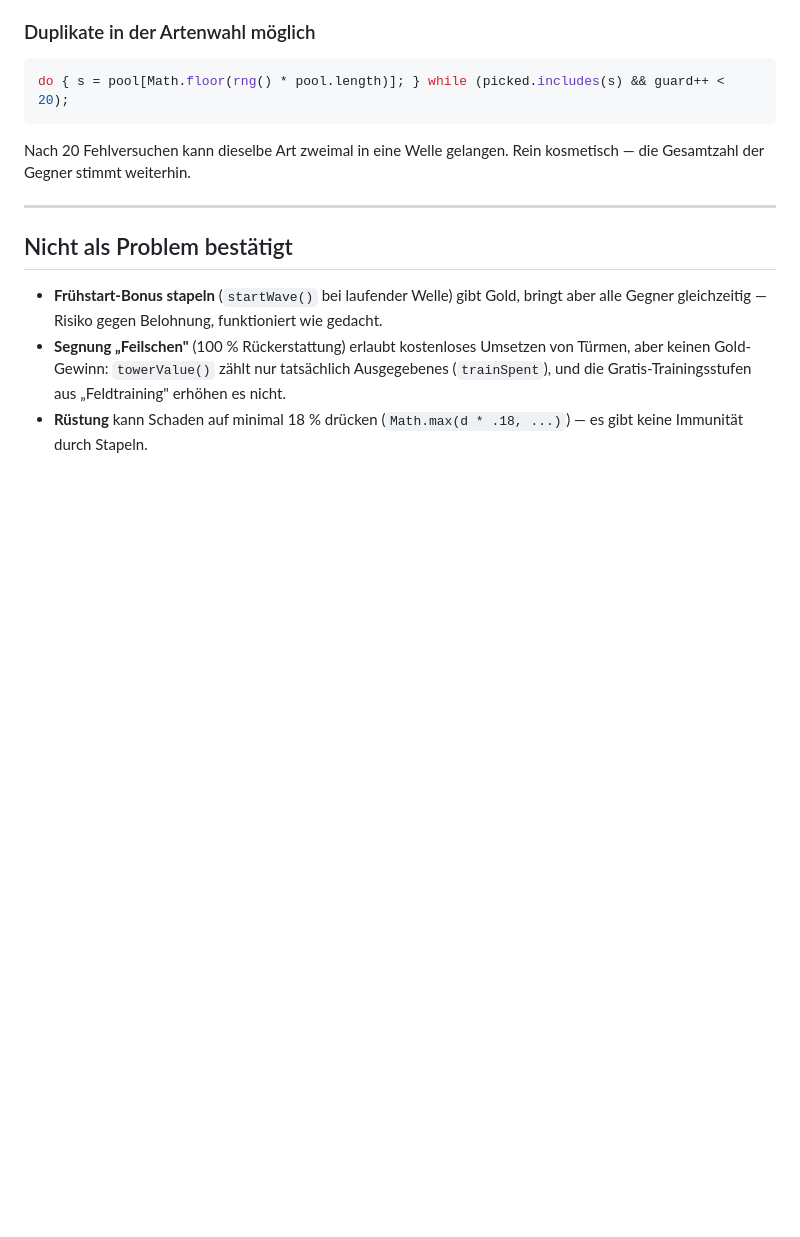
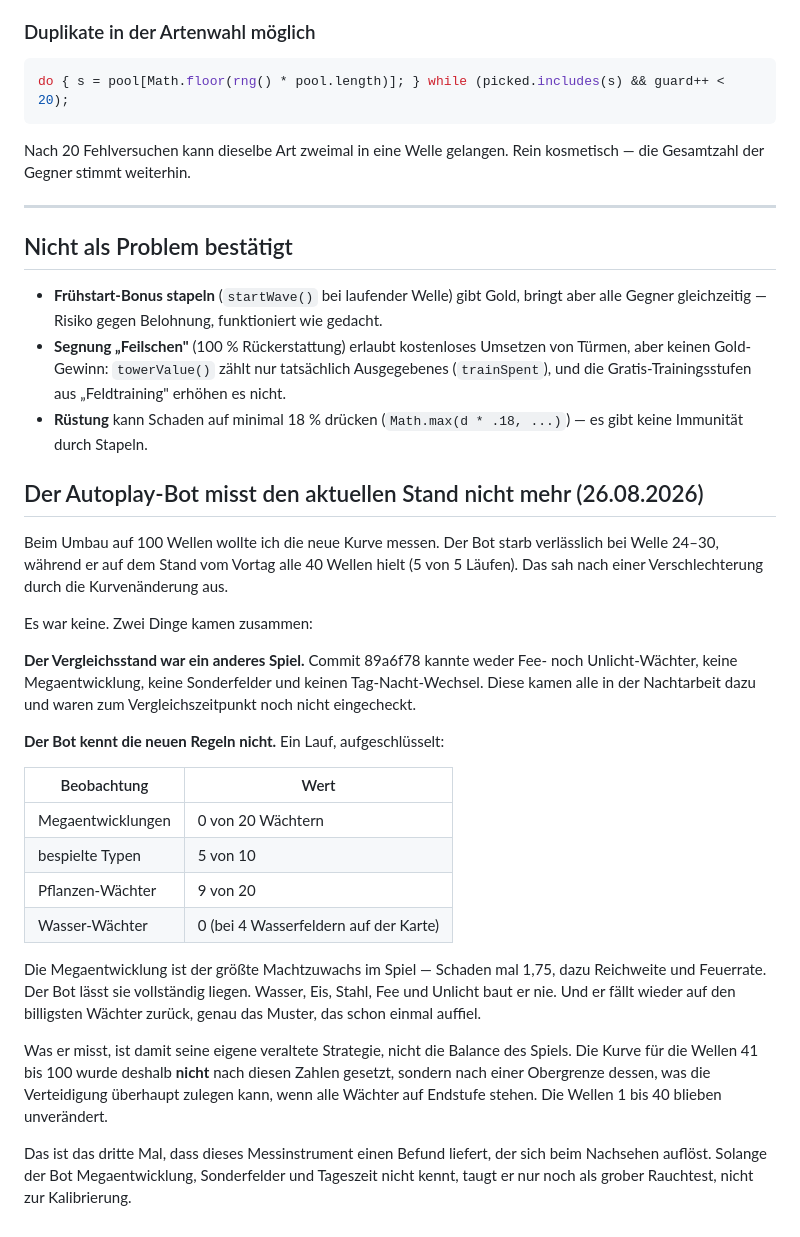
Before and after one commit to fritzscheyannick66-sketch/pocketbeast, a Markdown page: ANALYSE.md, the part around the change. Drawn GitHub-style; blank space fills up the shorter version.

Commit message:
Schlusswelle als Boss; Bot als Messinstrument entwertet festgehalten
Die Schlusswelle ist immer eine Bosswelle, auch außerhalb des
Achtertakts — bei hundert Wellen wäre der letzte Anführer sonst auf
Welle 96 gefallen.

Dazu ein Befund in ANALYSE.md: Der Autoplay-Bot starb nach dem Umbau
verlässlich bei Welle 24–30, während der Vortagsstand alle 40 Wellen
hielt. Das sah nach einer Verschlechterung durch die neue Kurve aus, war
aber keine. Der Vergleichsstand kannte weder Fee- und Unlicht-Wächter
noch Megaentwicklung, Sonderfelder oder Tag und Nacht — die kamen alle
erst in der Nachtarbeit dazu.

Vor allem aber kennt der Bot die neuen Regeln nicht: Er nutzt in einem
Lauf null Megaentwicklungen bei zwanzig Wächtern, baut fünf von zehn
Typen, keinen einzigen Wasser-Wächter bei vier Wasserfeldern, und neun
seiner zwanzig Wächter sind der billigste Typ. Er misst seine eigene
veraltete Strategie, nicht die Balance.

Die Kurve für Welle 41 bis 100 wurde deshalb nicht nach diesen Zahlen
gesetzt, sondern nach dem, was die Verteidigung auf Endstufe überhaupt
zulegen kann.

Co-Authored-By: Claude Opus 5 <noreply@anthropic.com>

```diff
--- a/ANALYSE.md
+++ b/ANALYSE.md
@@ -731,3 +731,42 @@ kosmetisch — die Gesamtzahl der Gegner stimmt weiterhin.
   (`trainSpent`), und die Gratis-Trainingsstufen aus „Feldtraining" erhöhen es nicht.
 - **Rüstung** kann Schaden auf minimal 18 % drücken (`Math.max(d * .18, ...)`) —
   es gibt keine Immunität durch Stapeln.
+
+## Der Autoplay-Bot misst den aktuellen Stand nicht mehr (26.08.2026)
+
+Beim Umbau auf 100 Wellen wollte ich die neue Kurve messen. Der Bot starb
+verlässlich bei Welle 24–30, während er auf dem Stand vom Vortag alle 40
+Wellen hielt (5 von 5 Läufen). Das sah nach einer Verschlechterung durch die
+Kurvenänderung aus.
+
+Es war keine. Zwei Dinge kamen zusammen:
+
+**Der Vergleichsstand war ein anderes Spiel.** Commit 89a6f78 kannte weder
+Fee- noch Unlicht-Wächter, keine Megaentwicklung, keine Sonderfelder und
+keinen Tag-Nacht-Wechsel. Diese kamen alle in der Nachtarbeit dazu und waren
+zum Vergleichszeitpunkt noch nicht eingecheckt.
+
+**Der Bot kennt die neuen Regeln nicht.** Ein Lauf, aufgeschlüsselt:
+
+| Beobachtung | Wert |
+|---|---|
+| Megaentwicklungen | 0 von 20 Wächtern |
+| bespielte Typen | 5 von 10 |
+| Pflanzen-Wächter | 9 von 20 |
+| Wasser-Wächter | 0 (bei 4 Wasserfeldern auf der Karte) |
+
+Die Megaentwicklung ist der größte Machtzuwachs im Spiel — Schaden mal 1,75,
+dazu Reichweite und Feuerrate. Der Bot lässt sie vollständig liegen. Wasser,
+Eis, Stahl, Fee und Unlicht baut er nie. Und er fällt wieder auf den
+billigsten Wächter zurück, genau das Muster, das schon einmal auffiel.
+
+Was er misst, ist damit seine eigene veraltete Strategie, nicht die Balance
+des Spiels. Die Kurve für die Wellen 41 bis 100 wurde deshalb **nicht** nach
+diesen Zahlen gesetzt, sondern nach einer Obergrenze dessen, was die
+Verteidigung überhaupt zulegen kann, wenn alle Wächter auf Endstufe stehen.
+Die Wellen 1 bis 40 blieben unverändert.
+
+Das ist das dritte Mal, dass dieses Messinstrument einen Befund liefert, der
+sich beim Nachsehen auflöst. Solange der Bot Megaentwicklung, Sonderfelder
+und Tageszeit nicht kennt, taugt er nur noch als grober Rauchtest, nicht zur
+Kalibrierung.
```
